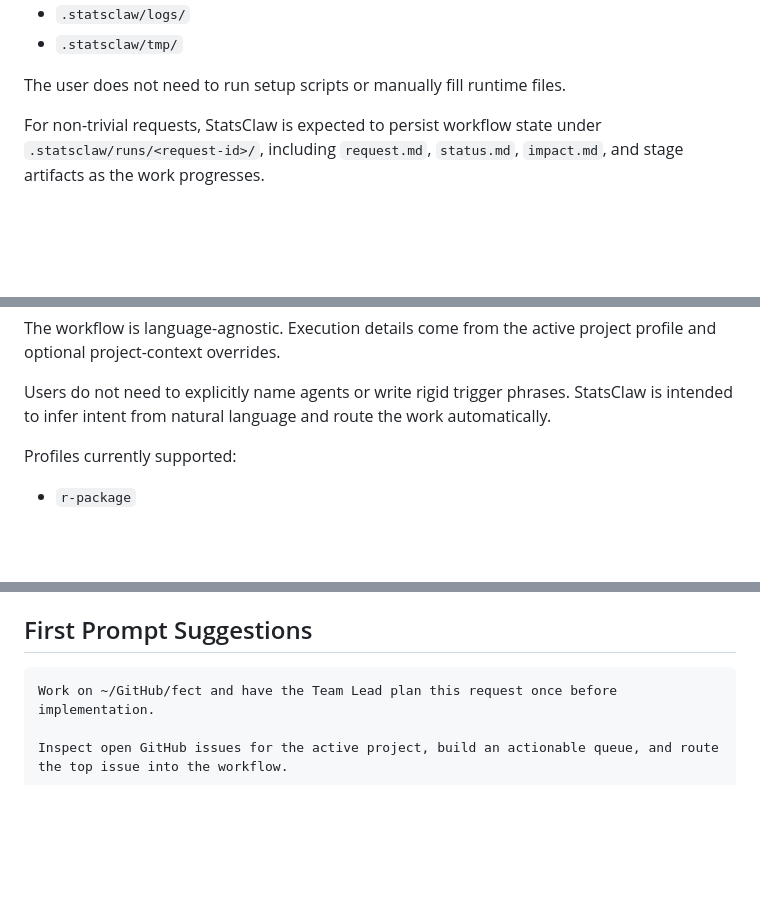
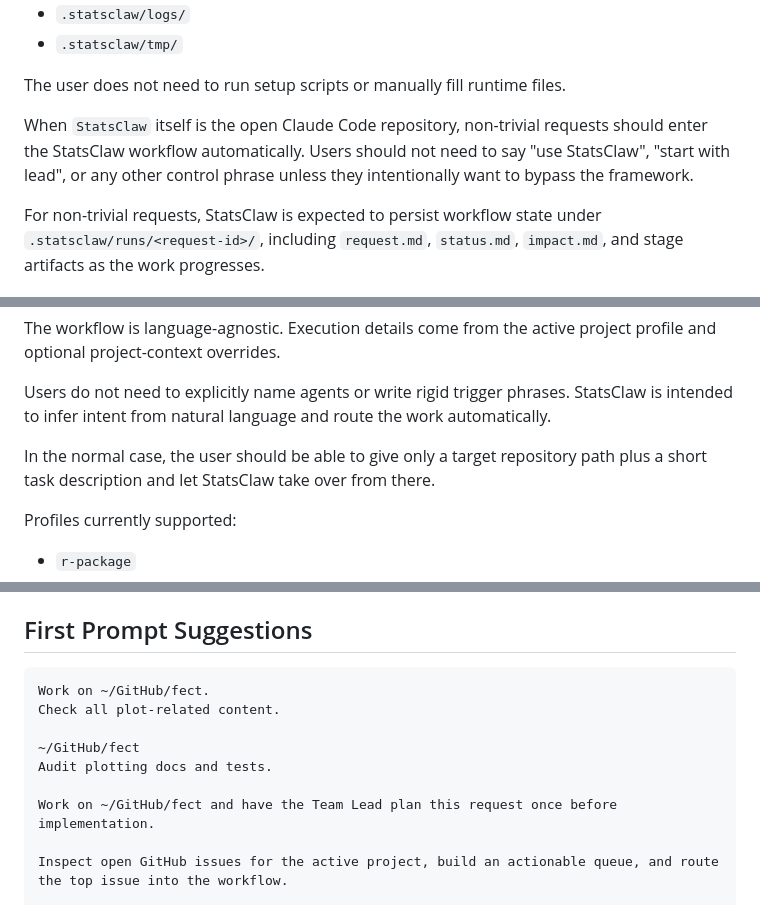
Before and after one commit to statsclaw/statsclaw, a Markdown page: docs/README.md, 3 parts joined by grey strips. GitHub-like rendering; blank space fills up the shorter version.

Commit message:
StatsClaw Setup

````diff
--- a/docs/README.md
+++ b/docs/README.md
@@ -29,6 +29,8 @@ StatsClaw will auto-create the local runtime when needed:
 - `.statsclaw/tmp/`
 
 The user does not need to run setup scripts or manually fill runtime files.
+
+When `StatsClaw` itself is the open Claude Code repository, non-trivial requests should enter the StatsClaw workflow automatically. Users should not need to say "use StatsClaw", "start with lead", or any other control phrase unless they intentionally want to bypass the framework.
 
 For non-trivial requests, StatsClaw is expected to persist workflow state under `.statsclaw/runs/<request-id>/`, including `request.md`, `status.md`, `impact.md`, and stage artifacts as the work progresses.
 
@@ -73,6 +75,8 @@ github → lead → ...
 The workflow is language-agnostic. Execution details come from the active project profile and optional project-context overrides.
 
 Users do not need to explicitly name agents or write rigid trigger phrases. StatsClaw is intended to infer intent from natural language and route the work automatically.
+
+In the normal case, the user should be able to give only a target repository path plus a short task description and let StatsClaw take over from there.
 
 Profiles currently supported:
 
@@ -297,6 +301,12 @@ Typical owner:
 ## First Prompt Suggestions
 
 ```text
+Work on ~/GitHub/fect.
+Check all plot-related content.
+
+~/GitHub/fect
+Audit plotting docs and tests.
+
 Work on ~/GitHub/fect and have the Team Lead plan this request once before implementation.
 
 Inspect open GitHub issues for the active project, build an actionable queue, and route the top issue into the workflow.
````
Also changed, not shown: CLAUDE.md (+11 -0 lines), README.md (+8 -0 lines).
